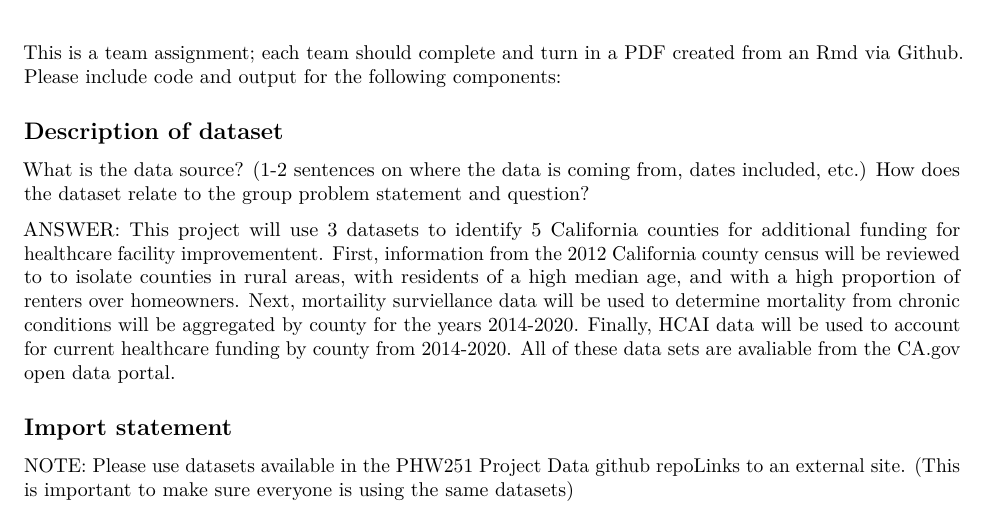
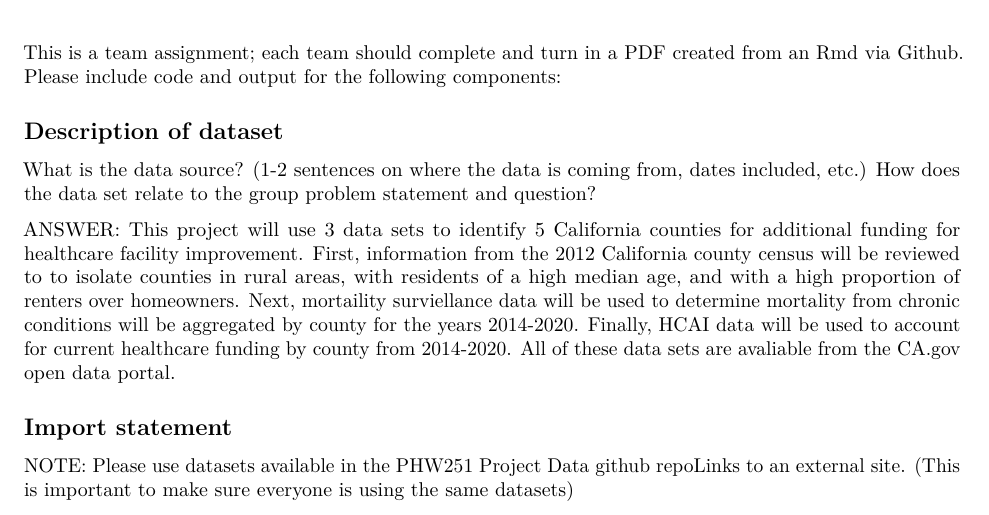
Before and after one commit to phtseng/phw251, an R Markdown document (Group_S_Milestone2.Rmd): part of page 1 of 3, cut so that both start at the same text. Rendered offline with R 4.5, knitr and Pandoc, then LaTeX, with nearby package versions; some code elsewhere in the file could not run offline.

Commit message:
my updates

```diff
--- a/Group_S_Milestone2.Rmd
+++ b/Group_S_Milestone2.Rmd
@@ -10,9 +10,9 @@ from an Rmd via Github. Please include code and output for the following compone
 
 ## Description of dataset
 What is the data source? (1-2 sentences on where the data is coming from, dates included, etc.)
-How does the dataset relate to the group problem statement and question?
+How does the data set relate to the group problem statement and question?
 
-ANSWER: This project will use 3 datasets to identify 5 California counties for additional funding for healthcare facility improvementent. First, information from the 2012 California county census will be reviewed to to isolate counties in rural areas, with residents of a high median age, and with a high proportion of renters over homeowners. Next, mortaility surviellance data will be used to determine mortality from chronic conditions will be aggregated by county for the years 2014-2020. Finally, HCAI data will be used to account for current healthcare funding by county from 2014-2020. All of these data sets are avaliable from the CA.gov open data portal.
+ANSWER: This project will use 3 data sets to identify 5 California counties for additional funding for healthcare facility improvement. First, information from the 2012 California county census will be reviewed to to isolate counties in rural areas, with residents of a high median age, and with a high proportion of renters over homeowners. Next, mortaility surviellance data will be used to determine mortality from chronic conditions will be aggregated by county for the years 2014-2020. Finally, HCAI data will be used to account for current healthcare funding by county from 2014-2020. All of these data sets are avaliable from the CA.gov open data portal.
 
 ## Import statement
 NOTE: Please use datasets available in the PHW251 Project Data github repoLinks to an external site.
```
